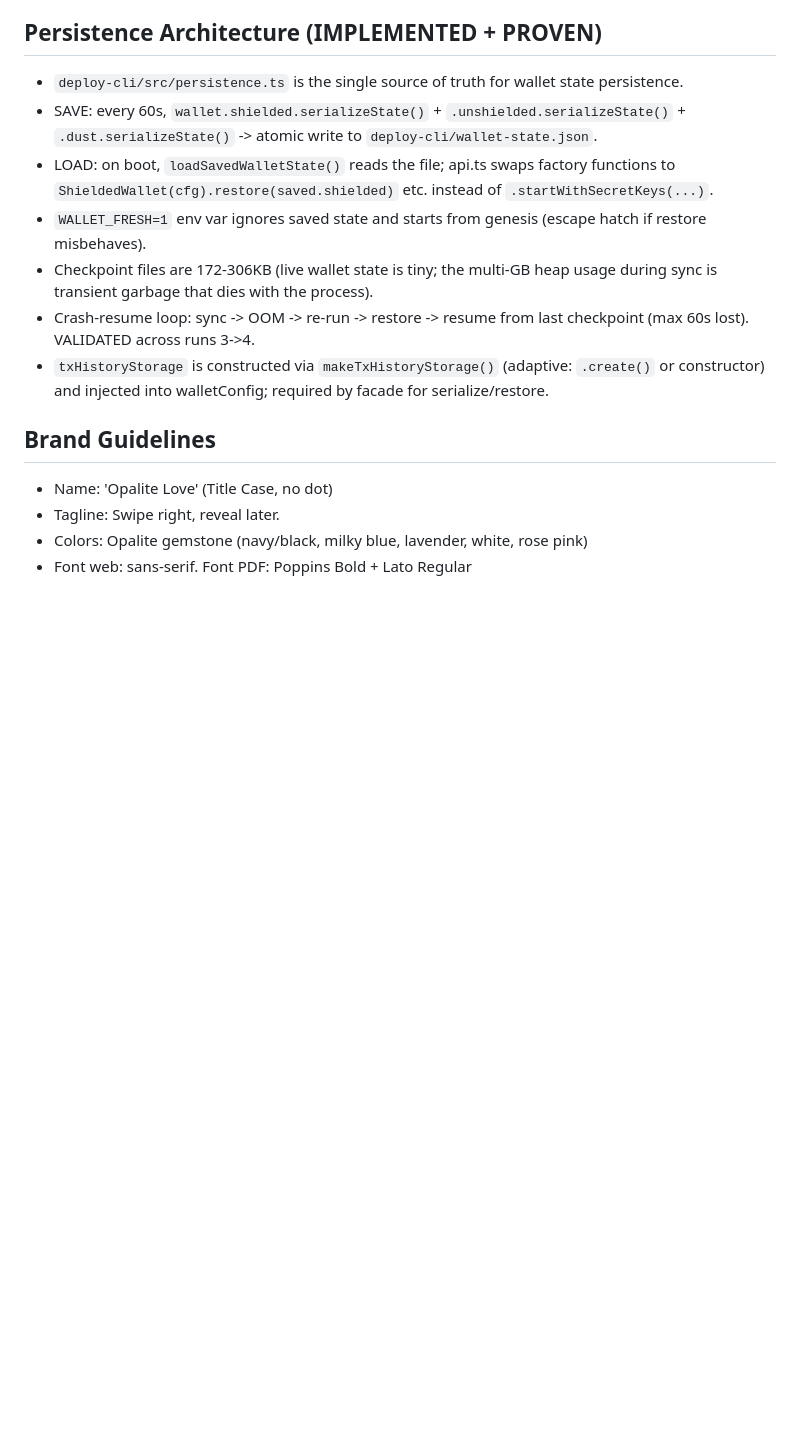
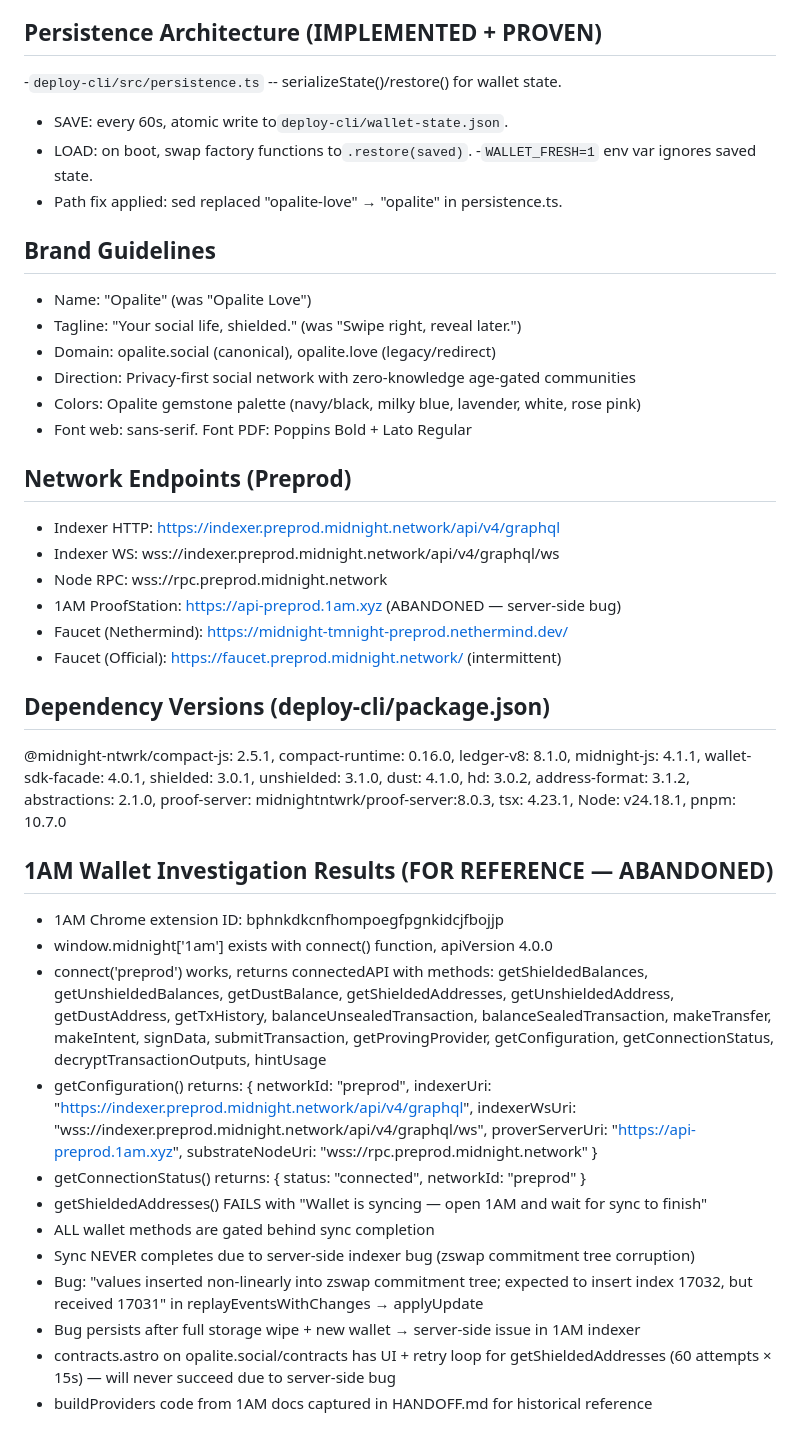
Before and after one commit to APECSdev/opalite, a Markdown page: AGENTS.md, the part around one of its changes. Drawn GitHub-style; blank space fills up the shorter version.

```diff
--- a/AGENTS.md
+++ b/AGENTS.md
@@ -104,15 +119,40 @@
 
 ## Persistence Architecture (IMPLEMENTED + PROVEN)
-- `deploy-cli/src/persistence.ts` is the single source of truth for wallet state persistence.
-- SAVE: every 60s, `wallet.shielded.serializeState()` + `.unshielded.serializeState()` + `.dust.serializeState()` -> atomic write to `deploy-cli/wallet-state.json`.
-- LOAD: on boot, `loadSavedWalletState()` reads the file; api.ts swaps factory functions to `ShieldedWallet(cfg).restore(saved.shielded)` etc. instead of `.startWithSecretKeys(...)`.
-- `WALLET_FRESH=1` env var ignores saved state and starts from genesis (escape hatch if restore misbehaves).
-- Checkpoint files are 172-306KB (live wallet state is tiny; the multi-GB heap usage during sync is transient garbage that dies with the process).
-- Crash-resume loop: sync -> OOM -> re-run -> restore -> resume from last checkpoint (max 60s lost). VALIDATED across runs 3->4.
-- `txHistoryStorage` is constructed via `makeTxHistoryStorage()` (adaptive: `.create()` or constructor) and injected into walletConfig; required by facade for serialize/restore.
+-`deploy-cli/src/persistence.ts` -- serializeState()/restore() for wallet state.
+- SAVE: every 60s, atomic write to`deploy-cli/wallet-state.json`.
+- LOAD: on boot, swap factory functions to`.restore(saved)`.
+-`WALLET_FRESH=1` env var ignores saved state.
+- Path fix applied: sed replaced "opalite-love" → "opalite" in persistence.ts.
 
 ## Brand Guidelines
-- Name: 'Opalite Love' (Title Case, no dot)
-- Tagline: Swipe right, reveal later.
-- Colors: Opalite gemstone (navy/black, milky blue, lavender, white, rose pink)
+- Name: "Opalite" (was "Opalite Love")
+- Tagline: "Your social life, shielded." (was "Swipe right, reveal later.")
+- Domain: opalite.social (canonical), opalite.love (legacy/redirect)
+- Direction: Privacy-first social network with zero-knowledge age-gated communities
+- Colors: Opalite gemstone palette (navy/black, milky blue, lavender, white, rose pink)
 - Font web: sans-serif. Font PDF: Poppins Bold + Lato Regular
+
+## Network Endpoints (Preprod)
+- Indexer HTTP: https://indexer.preprod.midnight.network/api/v4/graphql
+- Indexer WS: wss://indexer.preprod.midnight.network/api/v4/graphql/ws
+- Node RPC: wss://rpc.preprod.midnight.network
+- 1AM ProofStation: https://api-preprod.1am.xyz (ABANDONED — server-side bug)
+- Faucet (Nethermind): https://midnight-tmnight-preprod.nethermind.dev/
+- Faucet (Official): https://faucet.preprod.midnight.network/ (intermittent)
+
+## Dependency Versions (deploy-cli/package.json)
+@midnight-ntwrk/compact-js: 2.5.1, compact-runtime: 0.16.0, ledger-v8: 8.1.0, midnight-js: 4.1.1, wallet-sdk-facade: 4.0.1, shielded: 3.0.1, unshielded: 3.1.0, dust: 4.1.0, hd: 3.0.2, address-format: 3.1.2, abstractions: 2.1.0, proof-server: midnightntwrk/proof-server:8.0.3, tsx: 4.23.1, Node: v24.18.1, pnpm: 10.7.0
+
+## 1AM Wallet Investigation Results (FOR REFERENCE — ABANDONED)
+- 1AM Chrome extension ID: bphnkdkcnfhompoegfpgnkidcjfbojjp
+- window.midnight['1am'] exists with connect() function, apiVersion 4.0.0
+- connect('preprod') works, returns connectedAPI with methods: getShieldedBalances, getUnshieldedBalances, getDustBalance, getShieldedAddresses, getUnshieldedAddress, getDustAddress, getTxHistory, balanceUnsealedTransaction, balanceSealedTransaction, makeTransfer, makeIntent, signData, submitTransaction, getProvingProvider, getConfiguration, getConnectionStatus, decryptTransactionOutputs, hintUsage
+- getConfiguration() returns: { networkId: "preprod", indexerUri: "https://indexer.preprod.midnight.network/api/v4/graphql", indexerWsUri: "wss://indexer.preprod.midnight.network/api/v4/graphql/ws", proverServerUri: "https://api-preprod.1am.xyz", substrateNodeUri: "wss://rpc.preprod.midnight.network" }
+- getConnectionStatus() returns: { status: "connected", networkId: "preprod" }
+- getShieldedAddresses() FAILS with "Wallet is syncing — open 1AM and wait for sync to finish"
+- ALL wallet methods are gated behind sync completion
+- Sync NEVER completes due to server-side indexer bug (zswap commitment tree corruption)
+- Bug: "values inserted non-linearly into zswap commitment tree; expected to insert index 17032, but received 17031" in replayEventsWithChanges → applyUpdate
+- Bug persists after full storage wipe + new wallet → server-side issue in 1AM indexer
+- contracts.astro on opalite.social/contracts has UI + retry loop for getShieldedAddresses (60 attempts × 15s) — will never succeed due to server-side bug
+- buildProviders code from 1AM docs captured in HANDOFF.md for historical reference
```
Also changed, not shown: other parts of AGENTS.md (+89 -74 lines), docs/HANDOFF.md (+179 -135 lines).
